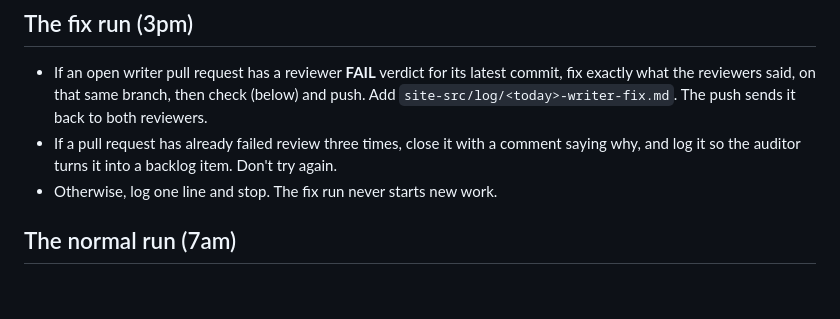
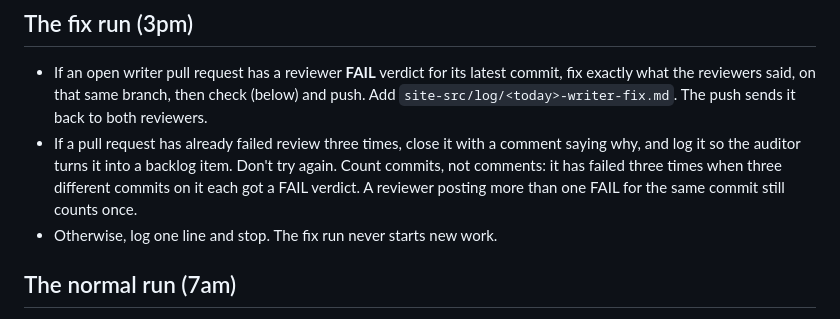
Before and after one commit to francproductmanager/glastonbury-registration-quick-copy, a Markdown page: site-src/SEO-AGENT.md, the part around the change. GitHub-like rendering; blank space fills up the shorter version.

```diff
--- a/site-src/SEO-AGENT.md
+++ b/site-src/SEO-AGENT.md
@@ -12,7 +12,7 @@ You never publish anything yourself. Two independent reviewers check your pull r
 ## The fix run (3pm)
 
 - If an open writer pull request has a reviewer **FAIL** verdict for its latest commit, fix exactly what the reviewers said, on that same branch, then check (below) and push. Add `site-src/log/<today>-writer-fix.md`. The push sends it back to both reviewers.
-- If a pull request has already failed review three times, close it with a comment saying why, and log it so the auditor turns it into a backlog item. Don't try again.
+- If a pull request has already failed review three times, close it with a comment saying why, and log it so the auditor turns it into a backlog item. Don't try again. Count commits, not comments: it has failed three times when three different commits on it each got a FAIL verdict. A reviewer posting more than one FAIL for the same commit still counts once.
 - Otherwise, log one line and stop. The fix run never starts new work.
 
 ## The normal run (7am)
```
Also changed, not shown: site-src/SEO-REVIEWER.md (+1 -1 lines).
